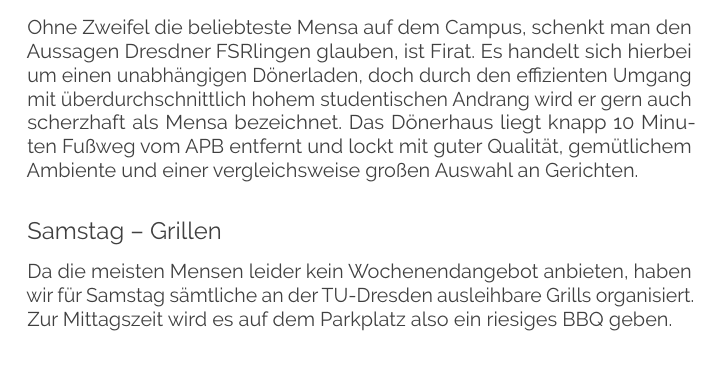
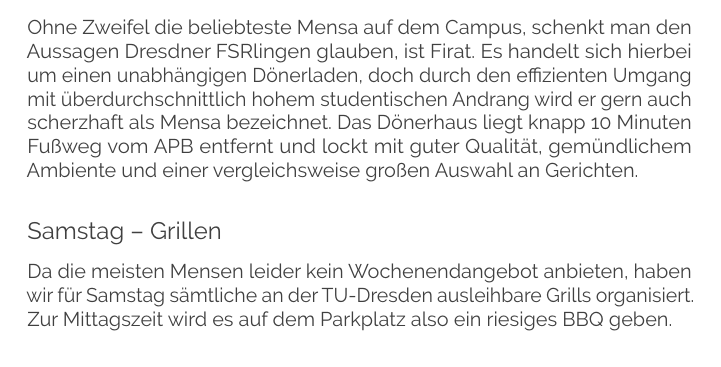
Before and after one commit to fsr/kif470-heft, a LaTeX document (main.tex, which reads texts/where_when.tex): part of page 17 of 29, cut so that both start at the same text. Compiled offline with LuaLaTeX.

Commit message:
Slightly alter firat text to match slogan

```diff
--- a/texts/where_when.tex
+++ b/texts/where_when.tex
@@ -164,7 +164,7 @@
 \subsection*{\enquote{Mensa} Firat}
 Ohne Zweifel die beliebteste Mensa auf dem Campus, schenkt man den Aussagen Dresdner FSRlingen glauben, ist Firat.
 Es handelt sich hierbei um einen unabhängigen Dönerladen, doch durch den effizienten Umgang mit überdurchschnittlich hohem studentischen Andrang wird er gern auch scherzhaft als Mensa bezeichnet.
-Das Dönerhaus liegt knapp 10 Minuten Fußweg vom APB entfernt und lockt mit guter Qualität, gemütlichem Ambiente und einer vergleichsweise großen Auswahl an Gerichten.
+Das Dönerhaus liegt knapp 10 Minuten Fußweg vom APB entfernt und lockt mit guter Qualität, gemündlichem Ambiente und einer vergleichsweise großen Auswahl an Gerichten.
 
 \subsection*{Samstag -- Grillen}
 Da die meisten Mensen leider kein Wochenendangebot anbieten, haben wir für Samstag sämtliche an der TU-Dresden ausleihbare Grills organisiert.
```
